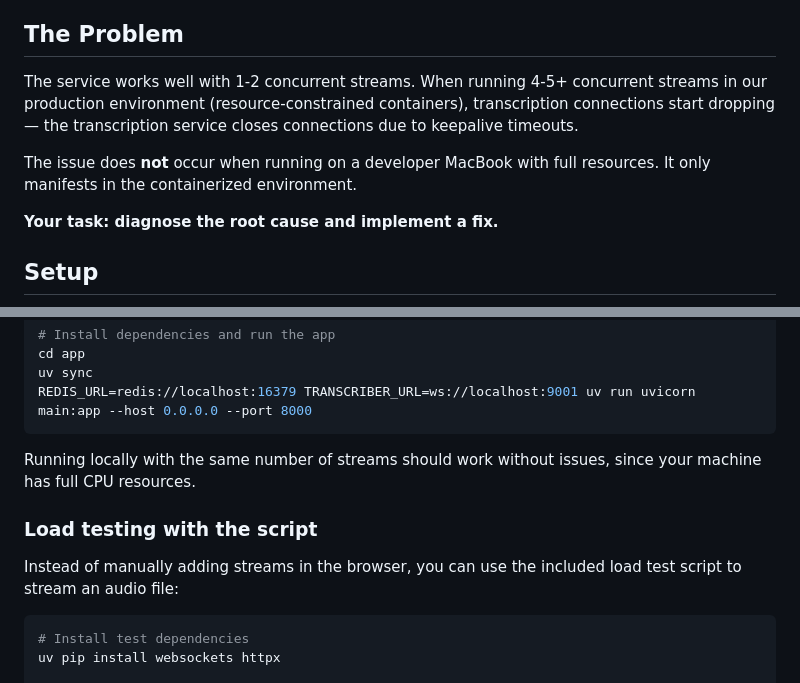
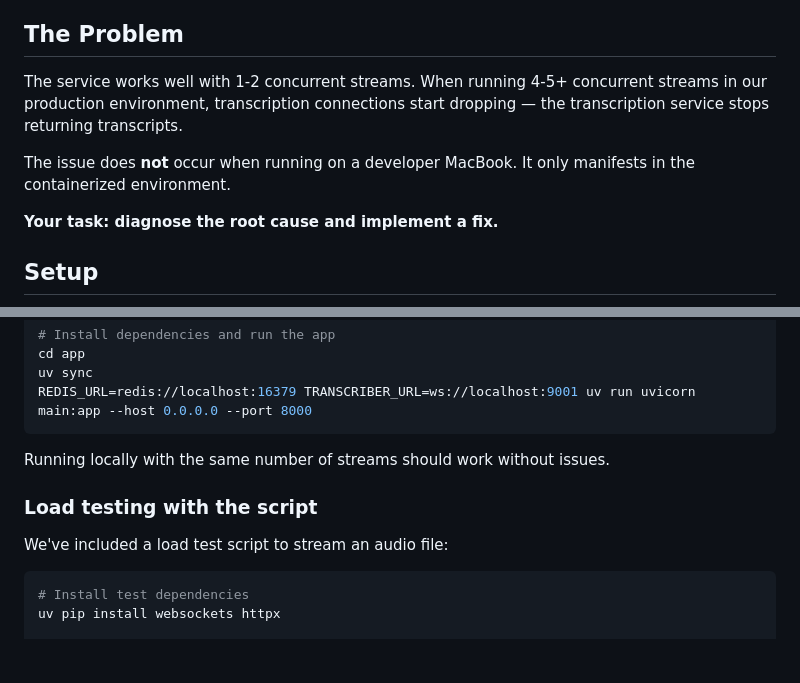
Before and after one commit to GrottoAI/interview, a Markdown page: streaming-scale-bug/README.md, 2 parts joined by grey strips. GitHub-like rendering; blank space fills up the shorter version.

````diff
--- a/streaming-scale-bug/README.md
+++ b/streaming-scale-bug/README.md
@@ -10,12 +10,10 @@ concurrent transcription streams.
 ## The Problem
 
 The service works well with 1-2 concurrent streams. When running 4-5+
-concurrent streams in our production environment (resource-constrained
-containers), transcription connections start dropping — the transcription
-service closes connections due to keepalive timeouts.
+concurrent streams in our production environment, transcription connections start dropping — the transcription
+service stops returning transcripts.
 
-The issue does **not** occur when running on a developer MacBook with
-full resources. It only manifests in the containerized environment.
+The issue does **not** occur when running on a developer MacBook. It only manifests in the containerized environment.
 
 **Your task: diagnose the root cause and implement a fix.**
 
@@ -55,13 +53,11 @@ uv sync
 REDIS_URL=redis://localhost:16379 TRANSCRIBER_URL=ws://localhost:9001 uv run uvicorn main:app --host 0.0.0.0 --port 8000
 ```
 
-Running locally with the same number of streams should work without issues,
-since your machine has full CPU resources.
+Running locally with the same number of streams should work without issues.
 
 ### Load testing with the script
 
-Instead of manually adding streams in the browser, you can use the
-included load test script to stream an audio file:
+We've included a load test script to stream an audio file:
 
 ```bash
 # Install test dependencies
````
